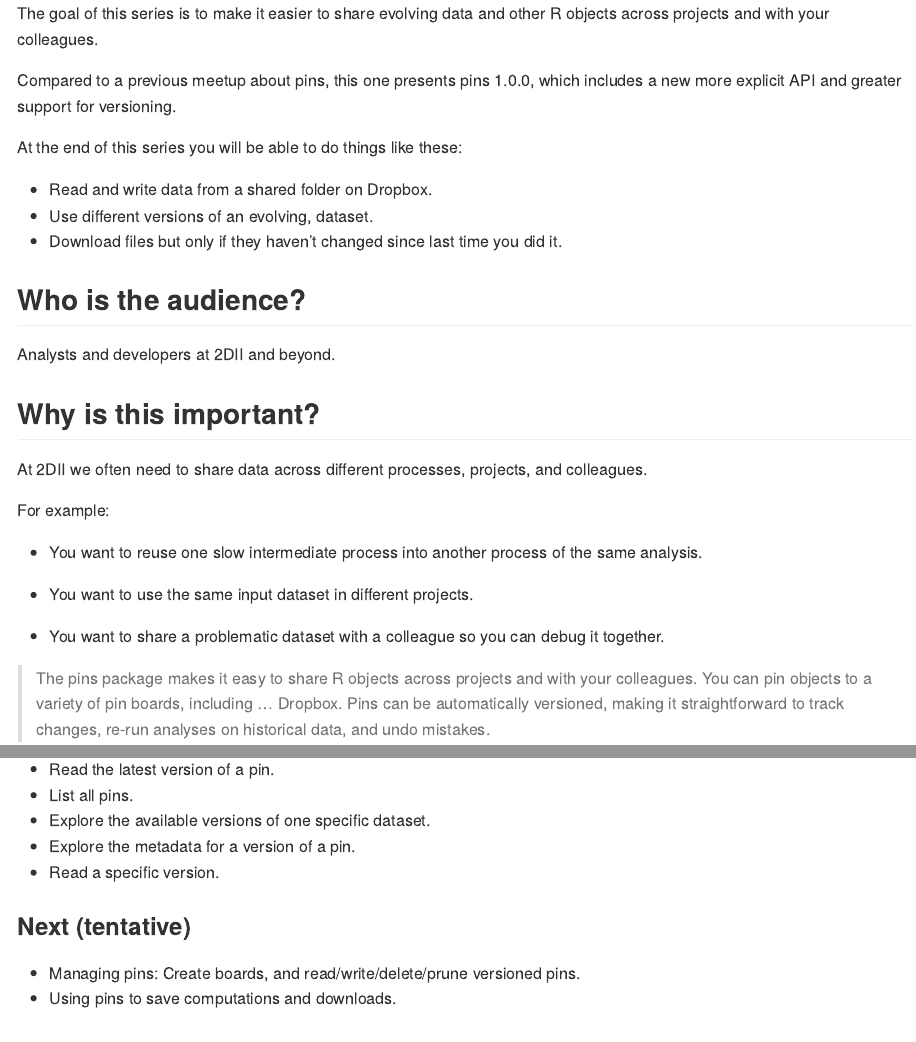
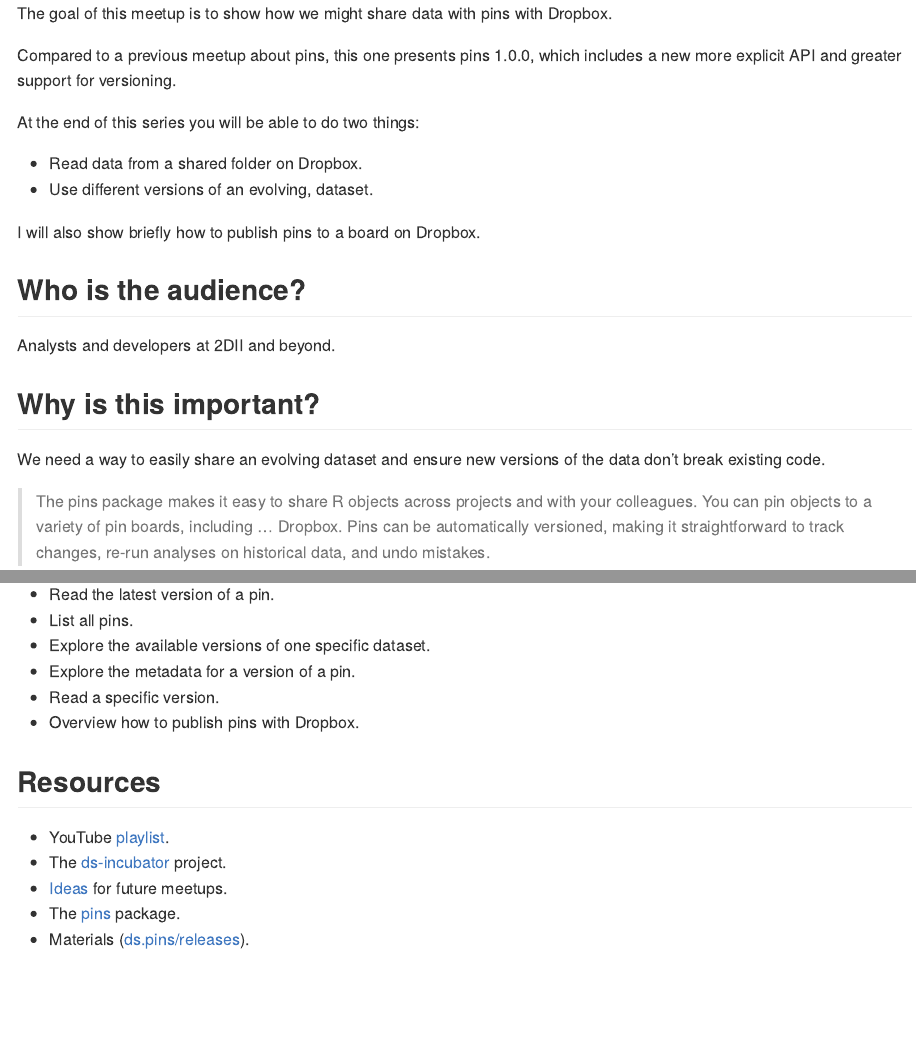
Before and after one commit to 2DegreesInvesting/ds.pins, an R Markdown document (README.Rmd): the page in a window 1100 px wide, from its top, and a second part further down, joined at a grey line. The pictures show the output file README.md that the author committed with the source, drawn offline in the style of GitHub.

Commit message:
Focus meetup on part 1

````diff
--- a/README.Rmd
+++ b/README.Rmd
@@ -9,17 +9,18 @@ knitr::opts_chunk$set(
 )
 ```
 
-The goal of this series is to make it easier to share evolving data and other R
-objects across projects and with your colleagues.
+The goal of this meetup is to show how we might share data with pins with
+Dropbox.
 
 Compared to a previous meetup about pins, this one presents pins 1.0.0, which
 includes a new more explicit API and greater support for versioning.
 
-At the end of this series you will be able to do things like these:
+At the end of this series you will be able to do two things:
 
-* Read and write data from a shared folder on Dropbox.
+* Read data from a shared folder on Dropbox.
 * Use different versions of an evolving, dataset.
-* Download files but only if they haven't changed since last time you did it.
+
+I will also show briefly how to publish pins to a board on Dropbox.
 
 ## Who is the audience?
 
@@ -27,17 +28,8 @@ Analysts and developers at 2DII and beyond.
 
 ## Why is this important?
 
-At 2DII we often need to share data across different processes, projects, and
-colleagues.
-
-For example:
-
-* You want to reuse one slow intermediate process into another process of the
-same analysis.
-
-* You want to use the same input dataset in different projects.
-
-* You want to share a problematic dataset with a colleague so you can debug it together.
+We need a way to easily share an evolving dataset and ensure new versions of the
+data don't break existing code.
 
 > The pins package makes it easy to share R objects across projects and with
 your colleagues. You can pin objects to a variety of pin boards, including ...
@@ -59,11 +51,7 @@ Objectives:
 * Explore the available versions of one specific dataset.
 * Explore the metadata for a version of a pin.
 * Read a specific version.
-
-### Next (tentative)
-
-* Managing pins: Create boards, and read/write/delete/prune versioned pins.
-* Using pins to save computations and downloads.
+* Overview how to publish pins with Dropbox.
 
 ## Resources
 
````
Also changed, not shown: 01_intro/publish-pins.Rmd (renamed from 01_get_started/publish-pins.md, +16 -13 lines), 01_intro/README.Rmd (renamed from 01_get_started/README.Rmd), 01_intro/README.md, 01_intro/publish-pins.md, 01_intro/utils.R (renamed from 01_get_started/utils.R), README.md.
